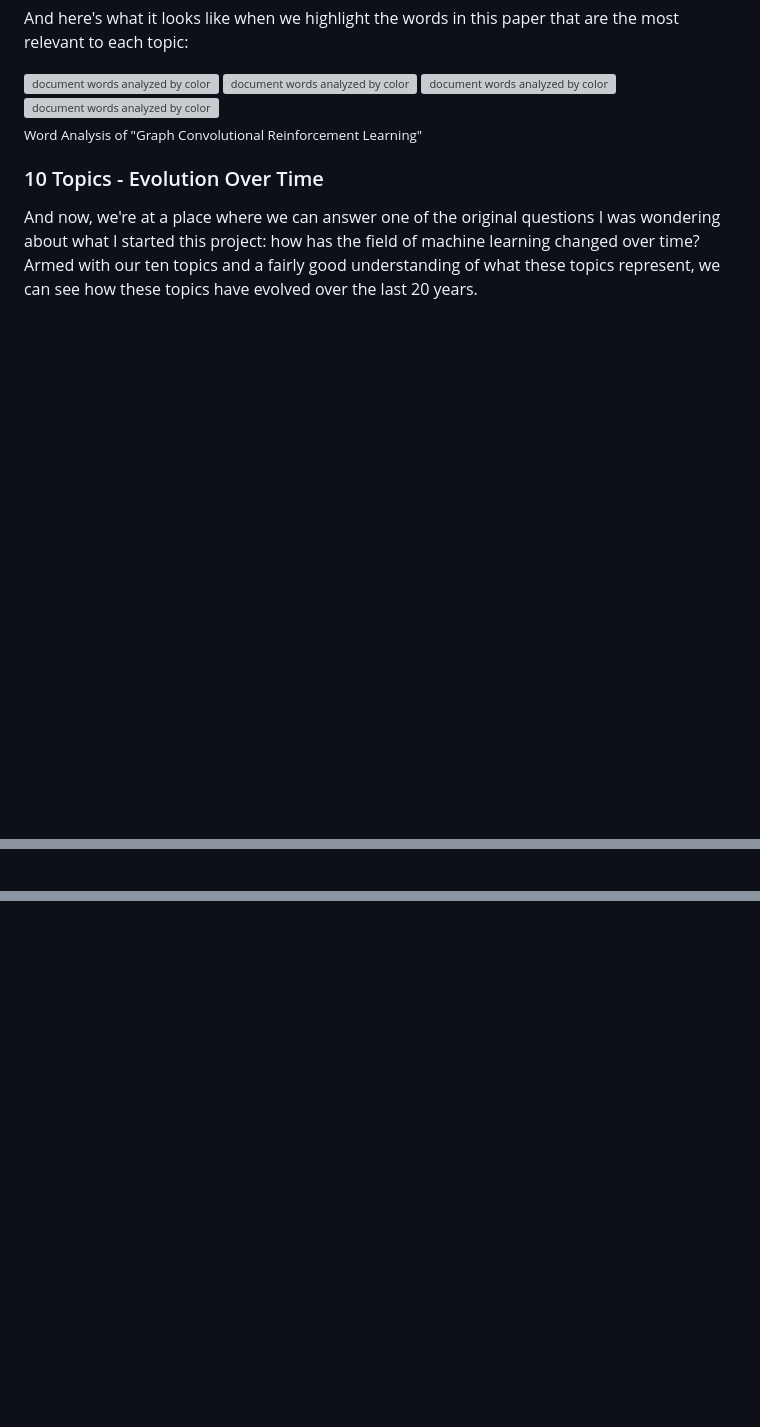
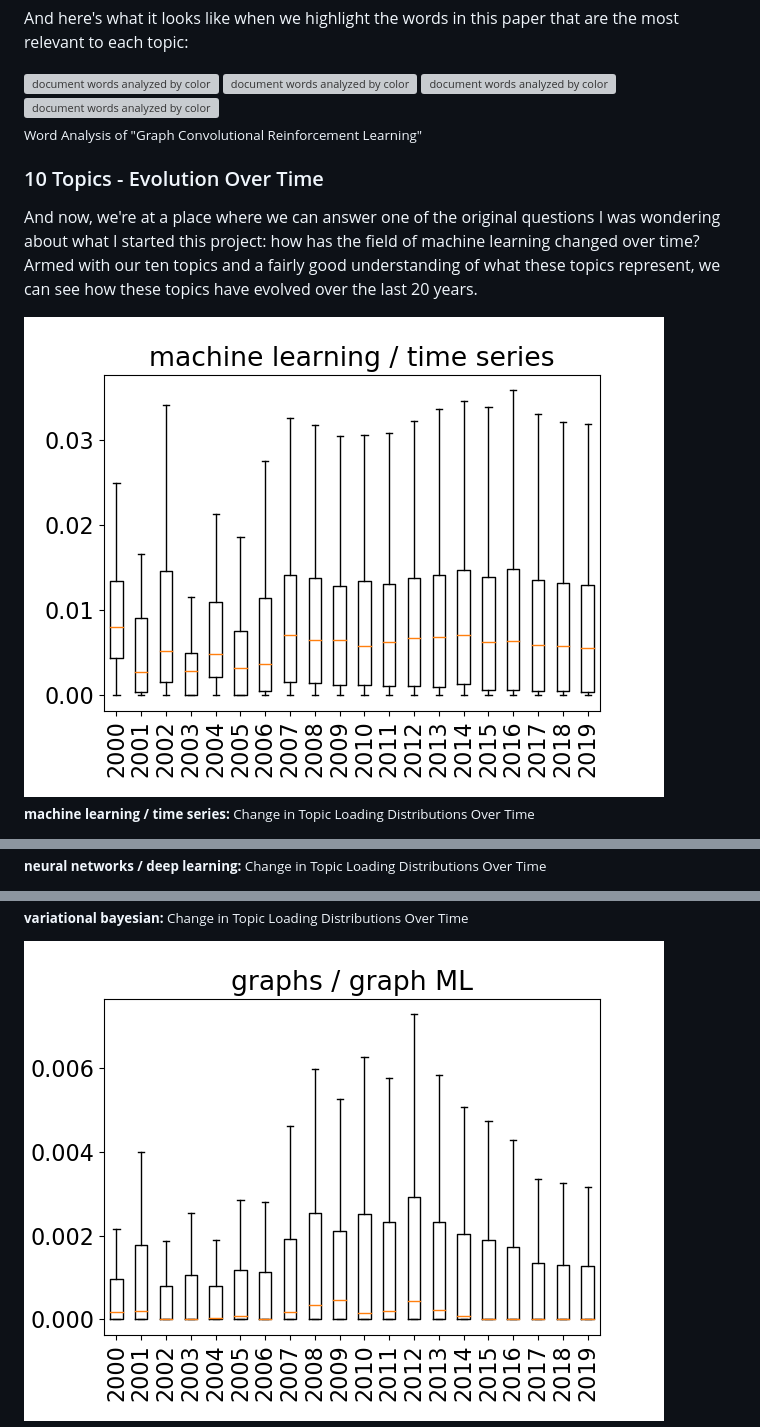
Before and after one commit to stevenrouk/evolution-of-machine-learning, a Markdown page: README.md, 3 parts joined by grey strips. GitHub-like rendering; blank space fills up the shorter version; grey boxes are pictures that could not be loaded.

```diff
--- a/README.md
+++ b/README.md
@@ -201,5 +205,7 @@ And here's what it looks like when we highlight the words in this paper that are
 
 And now, we're at a place where we can answer one of the original questions I was wondering about what I started this project: how has the field of machine learning changed over time? Armed with our ten topics and a fairly good understanding of what these topics represent, we can see how these topics have evolved over the last 20 years.
 
+<img src="images/topic_evolution_10/topic_0_evolution.png" alt="document words analyzed by color">
 
+<sub><b></b> **machine learning / time series:** Change in Topic Loading Distributions Over Time </sub>
 
@@ -208,2 +217,3 @@ And now, we're at a place where we can answer one of the original questions I wa
 
+<sub><b></b> **neural networks / deep learning:** Change in Topic Loading Distributions Over Time </sub>
 
@@ -212,3 +225,5 @@ And now, we're at a place where we can answer one of the original questions I wa
 
+<sub><b></b> **variational bayesian:** Change in Topic Loading Distributions Over Time </sub>
 
+<img src="images/topic_evolution_10/topic_5_evolution.png" alt="document words analyzed by color">
 
```
Also changed, not shown: other parts of README.md (+32 -1 lines), images/google_trends_machine_learning.png (added).
